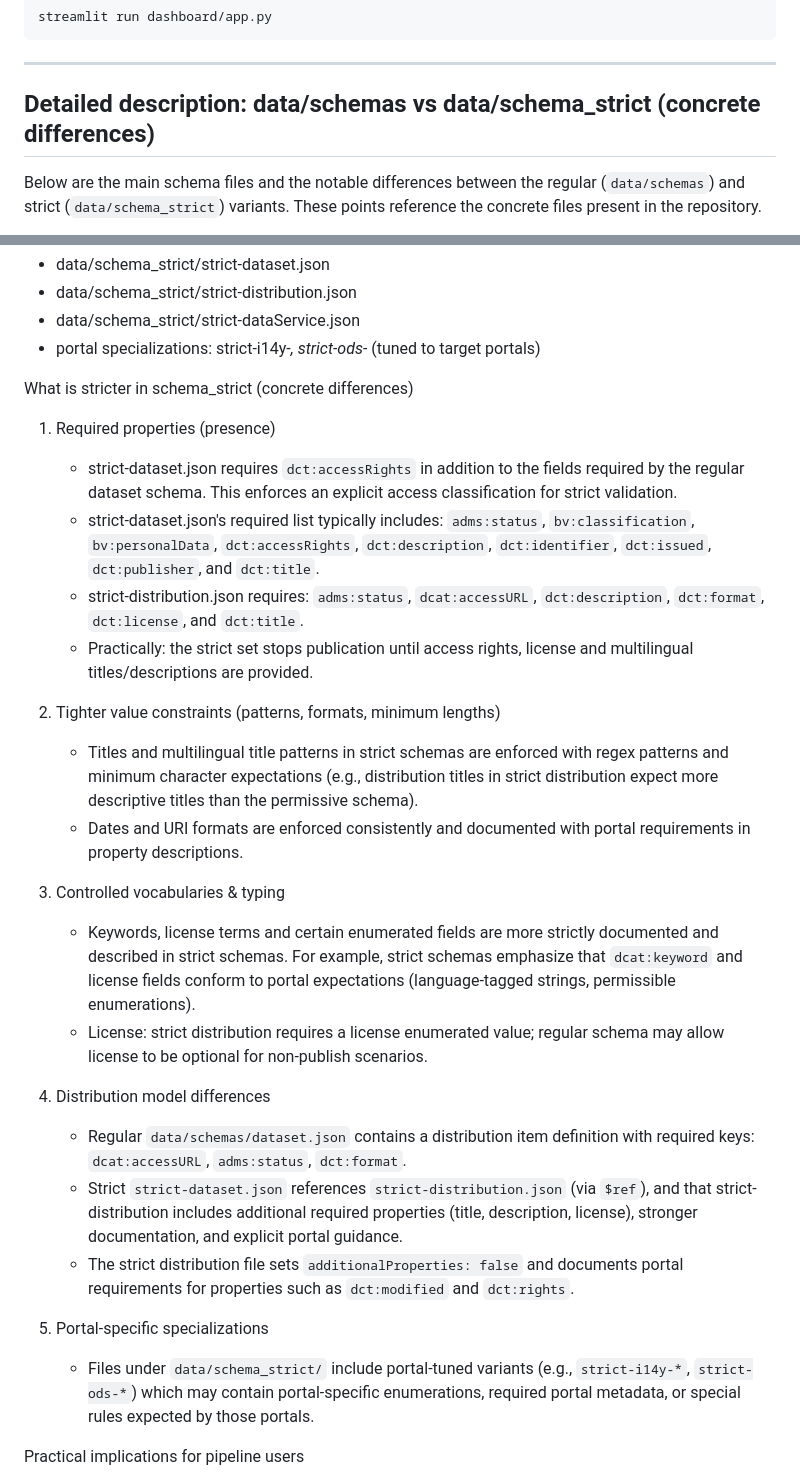
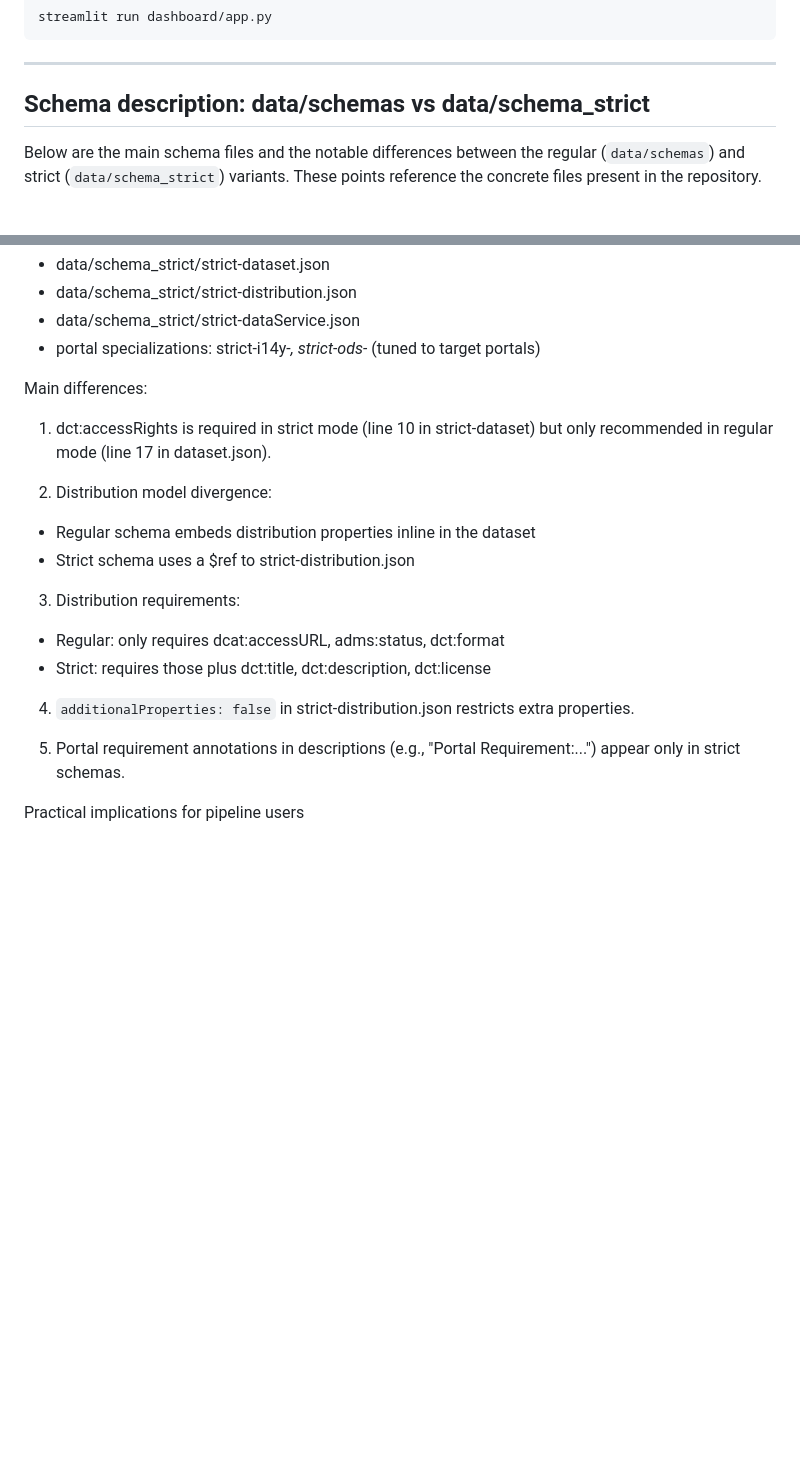
Before and after one commit to blw-ofag-ufag/metadata, a Markdown page: README.md, 2 parts joined by grey strips. GitHub-like rendering; blank space fills up the shorter version.

Commit message:
improve readme

```diff
--- a/README.md
+++ b/README.md
@@ -122,7 +122,7 @@ streamlit run dashboard/app.py
 
 ---
 
-## Detailed description: data/schemas vs data/schema_strict (concrete differences)
+## Schema description: data/schemas vs data/schema_strict
 
 Below are the main schema files and the notable differences between the regular (`data/schemas`) and strict (`data/schema_strict`) variants. These points reference the concrete files present in the repository.
 
@@ -138,29 +138,23 @@ Strict schema variants:
 - data/schema_strict/strict-dataService.json
 - portal specializations: strict-i14y-*, strict-ods-* (tuned to target portals)
 
-What is stricter in schema_strict (concrete differences)
+Main differences:
 
-1. Required properties (presence)
-   - strict-dataset.json requires `dct:accessRights` in addition to the fields required by the regular dataset schema. This enforces an explicit access classification for strict validation.
-   - strict-dataset.json's required list typically includes: `adms:status`, `bv:classification`, `bv:personalData`, `dct:accessRights`, `dct:description`, `dct:identifier`, `dct:issued`, `dct:publisher`, and `dct:title`.
-   - strict-distribution.json requires: `adms:status`, `dcat:accessURL`, `dct:description`, `dct:format`, `dct:license`, and `dct:title`.
-   - Practically: the strict set stops publication until access rights, license and multilingual titles/descriptions are provided.
+1. dct:accessRights is required in strict mode (line 10 in strict-dataset) but only recommended in regular mode (line 17 in dataset.json).
 
-2. Tighter value constraints (patterns, formats, minimum lengths)
-   - Titles and multilingual title patterns in strict schemas are enforced with regex patterns and minimum character expectations (e.g., distribution titles in strict distribution expect more descriptive titles than the permissive schema).
-   - Dates and URI formats are enforced consistently and documented with portal requirements in property descriptions.
+2. Distribution model divergence:
 
-3. Controlled vocabularies & typing
-   - Keywords, license terms and certain enumerated fields are more strictly documented and described in strict schemas. For example, strict schemas emphasize that `dcat:keyword` and license fields conform to portal expectations (language-tagged strings, permissible enumerations).
-   - License: strict distribution requires a license enumerated value; regular schema may allow license to be optional for non-publish scenarios.
+- Regular schema embeds distribution properties inline in the dataset
+- Strict schema uses a $ref to strict-distribution.json
 
-4. Distribution model differences
-   - Regular `data/schemas/dataset.json` contains a distribution item definition with required keys: `dcat:accessURL`, `adms:status`, `dct:format`.
-   - Strict `strict-dataset.json` references `strict-distribution.json` (via `$ref`), and that strict-distribution includes additional required properties (title, description, license), stronger documentation, and explicit portal guidance.
-   - The strict distribution file sets `additionalProperties: false` and documents portal requirements for properties such as `dct:modified` and `dct:rights`.
+3. Distribution requirements:
 
-5. Portal-specific specializations
-   - Files under `data/schema_strict/` include portal-tuned variants (e.g., `strict-i14y-*`, `strict-ods-*`) which may contain portal-specific enumerations, required portal metadata, or special rules expected by those portals.
+- Regular: only requires dcat:accessURL, adms:status, dct:format
+- Strict: requires those plus dct:title, dct:description, dct:license
+
+4. `additionalProperties: false` in strict-distribution.json restricts extra properties.
+
+5. Portal requirement annotations in descriptions (e.g., "Portal Requirement:...") appear only in strict schemas.
 
 Practical implications for pipeline users
 - Authoring & CI: Use `data/schemas/` for local schema validation during editing and transformations where a lighter-touch model helps contributors iterate.
```
